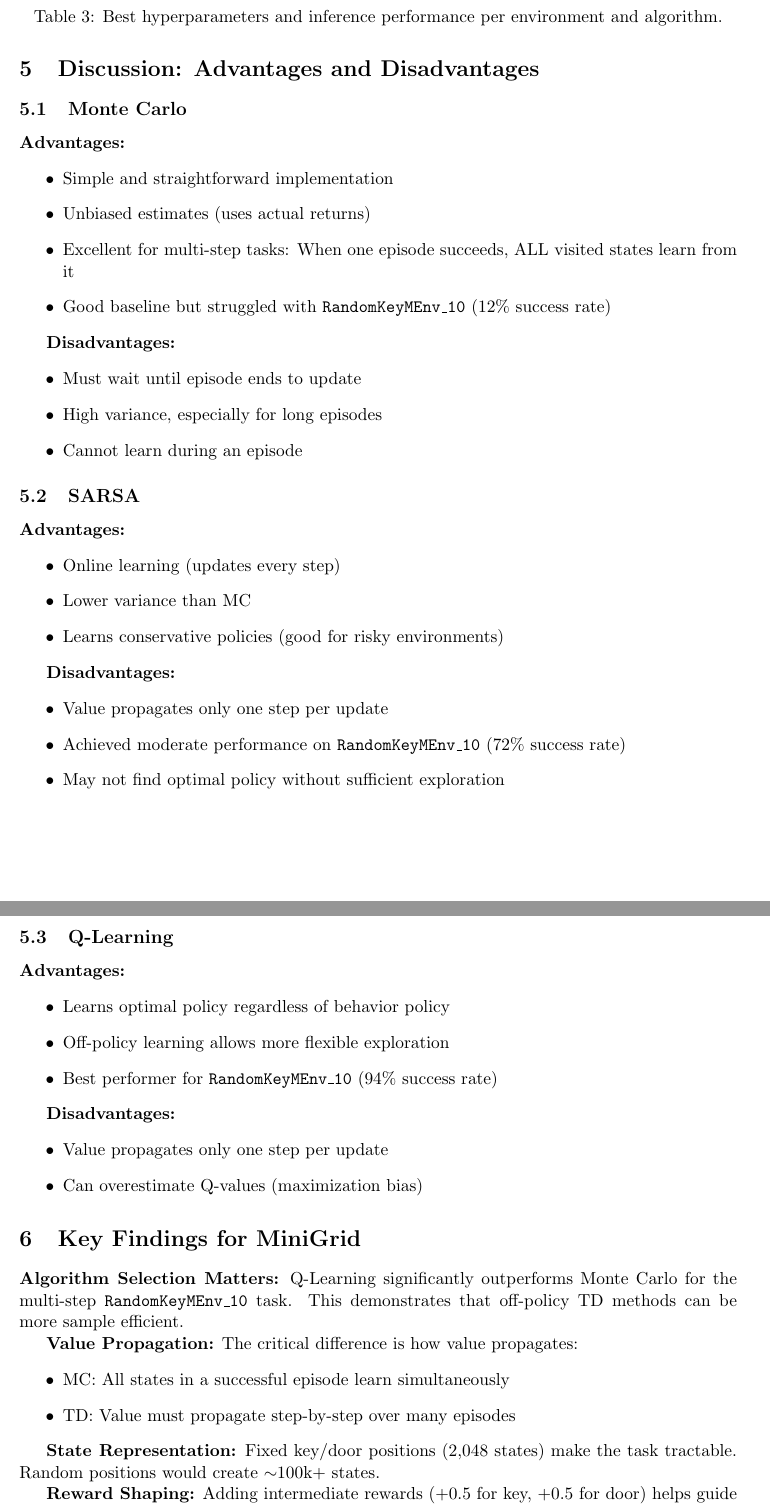
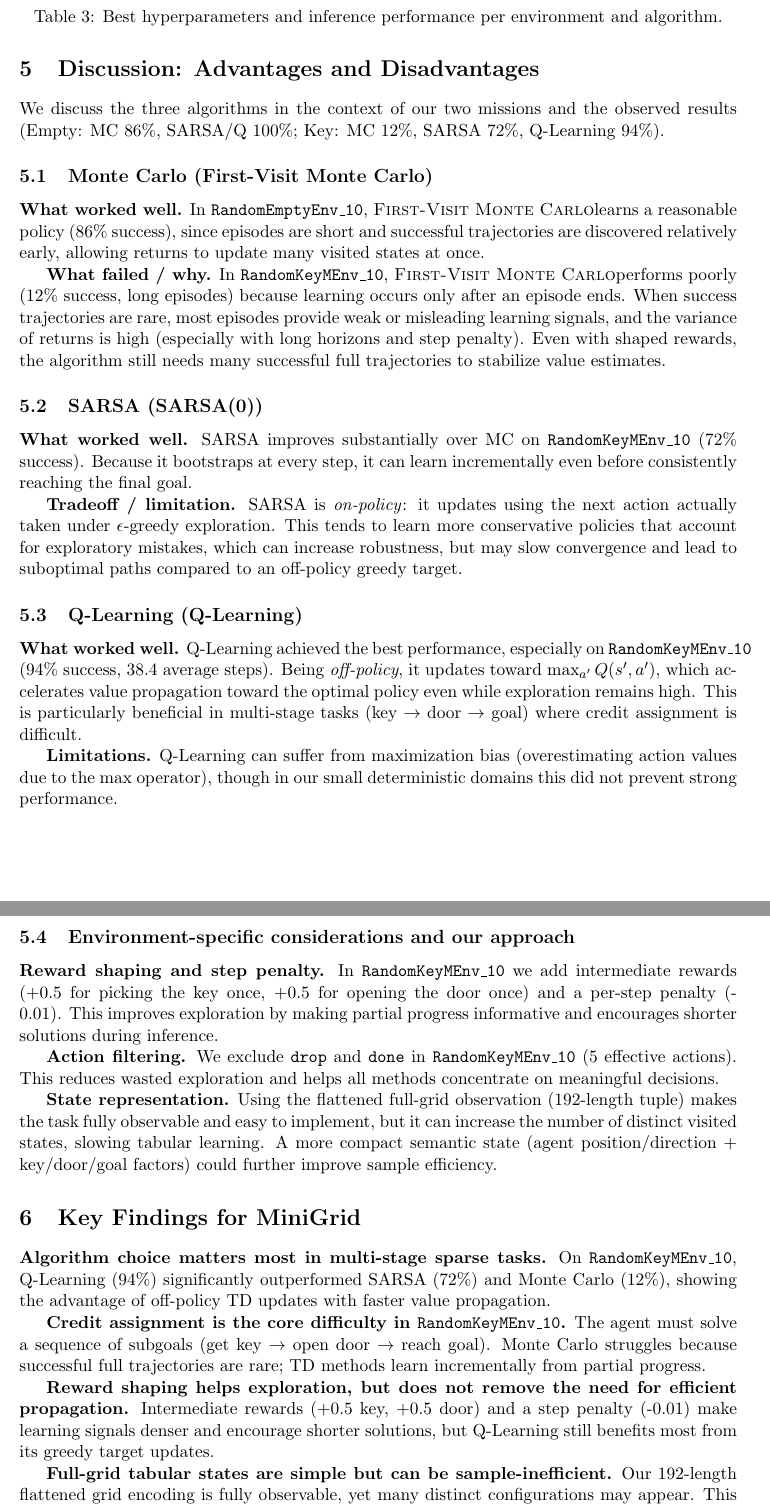
Before and after one commit to DanielKatz67/RL_Mini_Grid, a LaTeX paper (Latex/minigrid_midproject_report.tex): two parts of pages 7 and 8 of 8, joined at a grey line, cut so that both start at the same text. The pictures show the PDF file Latex/minigrid_midproject_report.pdf that the author committed with the source.

Commit message:
improve report

```diff
--- a/Latex/minigrid_midproject_report.tex
+++ b/Latex/minigrid_midproject_report.tex
@@ -356,64 +373,76 @@ Env & Algo & $\alpha$ & $\gamma$ & $\epsilon_{decay}$ & Inference avg steps \\
 
 \section{Discussion: Advantages and Disadvantages}
 
-\subsection{Monte Carlo}
-\textbf{Advantages:}
-\begin{itemize}
-    \item Simple and straightforward implementation
-    \item Unbiased estimates (uses actual returns)
-    \item Excellent for multi-step tasks: When one episode succeeds, ALL visited states learn from it
-    \item Good baseline but struggled with \envKey\ (12\% success rate)
-\end{itemize}
+We discuss the three algorithms in the context of our two missions and the observed results
+(Empty: MC 86\%, SARSA/Q 100\%; Key: MC 12\%, SARSA 72\%, Q-Learning 94\%).
 
-\textbf{Disadvantages:}
-\begin{itemize}
-    \item Must wait until episode ends to update
-    \item High variance, especially for long episodes
-    \item Cannot learn during an episode
-\end{itemize}
+\subsection{Monte Carlo (\mc)}
+\textbf{What worked well.}
+In \envEmpty, \mc learns a reasonable policy (86\% success), since episodes are short and successful
+trajectories are discovered relatively early, allowing returns to update many visited states at once.
 
-\subsection{SARSA}
-\textbf{Advantages:}
-\begin{itemize}
-    \item Online learning (updates every step)
-    \item Lower variance than MC
-    \item Learns conservative policies (good for risky environments)
-\end{itemize}
+\textbf{What failed / why.}
+In \envKey, \mc performs poorly (12\% success, long episodes) because learning occurs only after an episode ends.
+When success trajectories are rare, most episodes provide weak or misleading learning signals, and the variance of returns
+is high (especially with long horizons and step penalty). Even with shaped rewards, the algorithm still needs many
+successful full trajectories to stabilize value estimates.
 
-\textbf{Disadvantages:}
-\begin{itemize}
-    \item Value propagates only one step per update
-    \item Achieved moderate performance on \envKey\ (72\% success rate)
-    \item May not find optimal policy without sufficient exploration
-\end{itemize}
+\subsection{SARSA (\sarsa)}
+\textbf{What worked well.}
+SARSA improves substantially over MC on \envKey\ (72\% success). Because it bootstraps at every step,
+it can learn incrementally even before consistently reaching the final goal.
 
-\subsection{Q-Learning}
-\textbf{Advantages:}
-\begin{itemize}
-    \item Learns optimal policy regardless of behavior policy
-    \item Off-policy learning allows more flexible exploration
-    \item Best performer for \envKey\ (94\% success rate)
-\end{itemize}
+\textbf{Tradeoff / limitation.}
+SARSA is \emph{on-policy}: it updates using the next action actually taken under $\epsilon$-greedy exploration.
+This tends to learn more conservative policies that account for exploratory mistakes, which can increase robustness,
+but may slow convergence and lead to suboptimal paths compared to an off-policy greedy target.
 
-\textbf{Disadvantages:}
-\begin{itemize}
-    \item Value propagates only one step per update
-    \item Can overestimate Q-values (maximization bias)
-\end{itemize}
+\subsection{Q-Learning (\qlearn)}
+\textbf{What worked well.}
+Q-Learning achieved the best performance, especially on \envKey\ (94\% success, 38.4 average steps).
+Being \emph{off-policy}, it updates toward $\max_{a'}Q(s',a')$, which accelerates value propagation toward the optimal
+policy even while exploration remains high. This is particularly beneficial in multi-stage tasks
+(key $\rightarrow$ door $\rightarrow$ goal) where credit assignment is difficult.
+
+\textbf{Limitations.}
+Q-Learning can suffer from maximization bias (overestimating action values due to the $\max$ operator),
+though in our small deterministic domains this did not prevent strong performance.
+
+\subsection{Environment-specific considerations and our approach}
+\textbf{Reward shaping and step penalty.}
+In \envKey\ we add intermediate rewards (+0.5 for picking the key once, +0.5 for opening the door once)
+and a per-step penalty (-0.01). This improves exploration by making partial progress informative and encourages
+shorter solutions during inference.
+
+\textbf{Action filtering.}
+We exclude \texttt{drop} and \texttt{done} in \envKey\ (5 effective actions). This reduces wasted exploration and
+helps all methods concentrate on meaningful decisions.
+
+\textbf{State representation.}
+Using the flattened full-grid observation (192-length tuple) makes the task fully observable and easy to implement,
+but it can increase the number of distinct visited states, slowing tabular learning.
+A more compact semantic state (agent position/direction + key/door/goal factors) could further improve sample efficiency.
 
 \section{Key Findings for MiniGrid}
-\textbf{Algorithm Selection Matters:} Q-Learning significantly outperforms Monte Carlo for the multi-step \envKey\ task. This demonstrates that off-policy TD methods can be more sample efficient.
 
-\textbf{Value Propagation:} The critical difference is how value propagates:
-\begin{itemize}
-    \item MC: All states in a successful episode learn simultaneously
-    \item TD: Value must propagate step-by-step over many episodes
-\end{itemize}
+\textbf{Algorithm choice matters most in multi-stage sparse tasks.}
+On \envKey, Q-Learning (94\%) significantly outperformed SARSA (72\%) and Monte Carlo (12\%),
+showing the advantage of off-policy TD updates with faster value propagation.
 
-\textbf{State Representation:} Fixed key/door positions (2,048 states) make the task tractable. Random positions would create $\sim$100k+ states.
+\textbf{Credit assignment is the core difficulty in \envKey.}
+The agent must solve a sequence of subgoals (get key $\rightarrow$ open door $\rightarrow$ reach goal).
+Monte Carlo struggles because successful full trajectories are rare; TD methods learn incrementally
+from partial progress.
 
-\textbf{Reward Shaping:} Adding intermediate rewards ($+0.5$ for key, $+0.5$ for door) helps guide the agent, though it doesn't fully compensate for propagation delays.
+\textbf{Reward shaping helps exploration, but does not remove the need for efficient propagation.}
+Intermediate rewards (+0.5 key, +0.5 door) and a step penalty (-0.01) make learning signals denser
+and encourage shorter solutions, but Q-Learning still benefits most from its greedy target updates.
 
-\textbf{Exploration:} High epsilon (decaying to 0.1) is essential for discovering the goal path.
+\textbf{Full-grid tabular states are simple but can be sample-inefficient.}
+Our 192-length flattened grid encoding is fully observable, yet many distinct configurations may appear.
+This motivates either stronger TD methods (as seen here) or a more compact state encoding for better generalization.
+
+\textbf{Action filtering improves learning.}
+Removing \texttt{drop} and \texttt{done} in \envKey\ reduces wasted exploration and improves convergence behavior.
 
 \section{Conclusion}
```
Also changed, not shown: Latex/minigrid_midproject_report.pdf, Latex/minigrid_midproject_report.tex (53 more changed lines), 5 other files.
